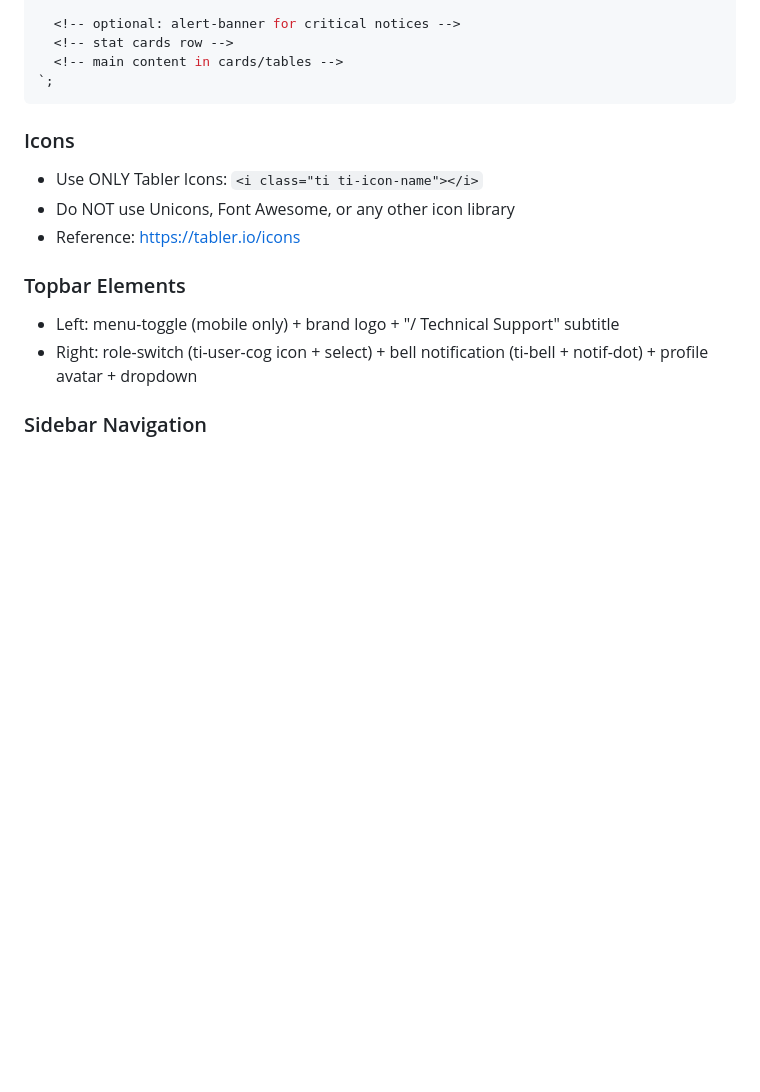
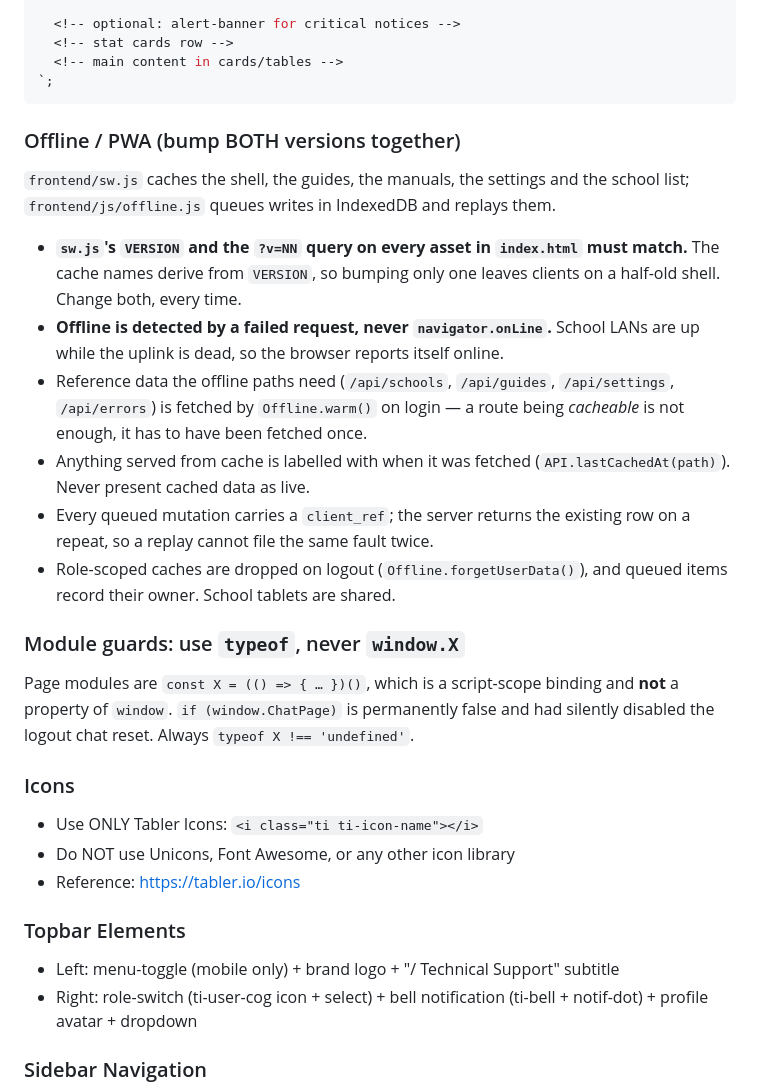
Before and after one commit to Claytonee/Troubleshooting-System, a Markdown page: CLAUDE.md, the part around the change. Drawn GitHub-style; blank space fills up the shorter version.

Commit message:
Write down the PWA and module-guard rules
Two things future work will otherwise get wrong: sw.js VERSION and the ?v=NN
asset query have to be bumped together or clients sit on a half-old shell, and
`if (window.SomeModule)` is permanently false in this frontend because the page
modules are const bindings — that one had silently disabled the chat reset on
logout since it was written.

Co-Authored-By: Claude Opus 5 <noreply@anthropic.com>

````diff
--- a/CLAUDE.md
+++ b/CLAUDE.md
@@ -251,6 +251,30 @@ return `
 `;
 ```
 
+### Offline / PWA (bump BOTH versions together)
+`frontend/sw.js` caches the shell, the guides, the manuals, the settings and the
+school list; `frontend/js/offline.js` queues writes in IndexedDB and replays them.
+
+- **`sw.js`'s `VERSION` and the `?v=NN` query on every asset in `index.html` must
+  match.** The cache names derive from `VERSION`, so bumping only one leaves
+  clients on a half-old shell. Change both, every time.
+- **Offline is detected by a failed request, never `navigator.onLine`.** School
+  LANs are up while the uplink is dead, so the browser reports itself online.
+- Reference data the offline paths need (`/api/schools`, `/api/guides`,
+  `/api/settings`, `/api/errors`) is fetched by `Offline.warm()` on login — a
+  route being *cacheable* is not enough, it has to have been fetched once.
+- Anything served from cache is labelled with when it was fetched
+  (`API.lastCachedAt(path)`). Never present cached data as live.
+- Every queued mutation carries a `client_ref`; the server returns the existing
+  row on a repeat, so a replay cannot file the same fault twice.
+- Role-scoped caches are dropped on logout (`Offline.forgetUserData()`), and
+  queued items record their owner. School tablets are shared.
+
+### Module guards: use `typeof`, never `window.X`
+Page modules are `const X = (() => { … })()`, which is a script-scope binding and
+**not** a property of `window`. `if (window.ChatPage)` is permanently false and
+had silently disabled the logout chat reset. Always `typeof X !== 'undefined'`.
+
 ### Icons
 - Use ONLY Tabler Icons: `<i class="ti ti-icon-name"></i>`
 - Do NOT use Unicons, Font Awesome, or any other icon library
````
